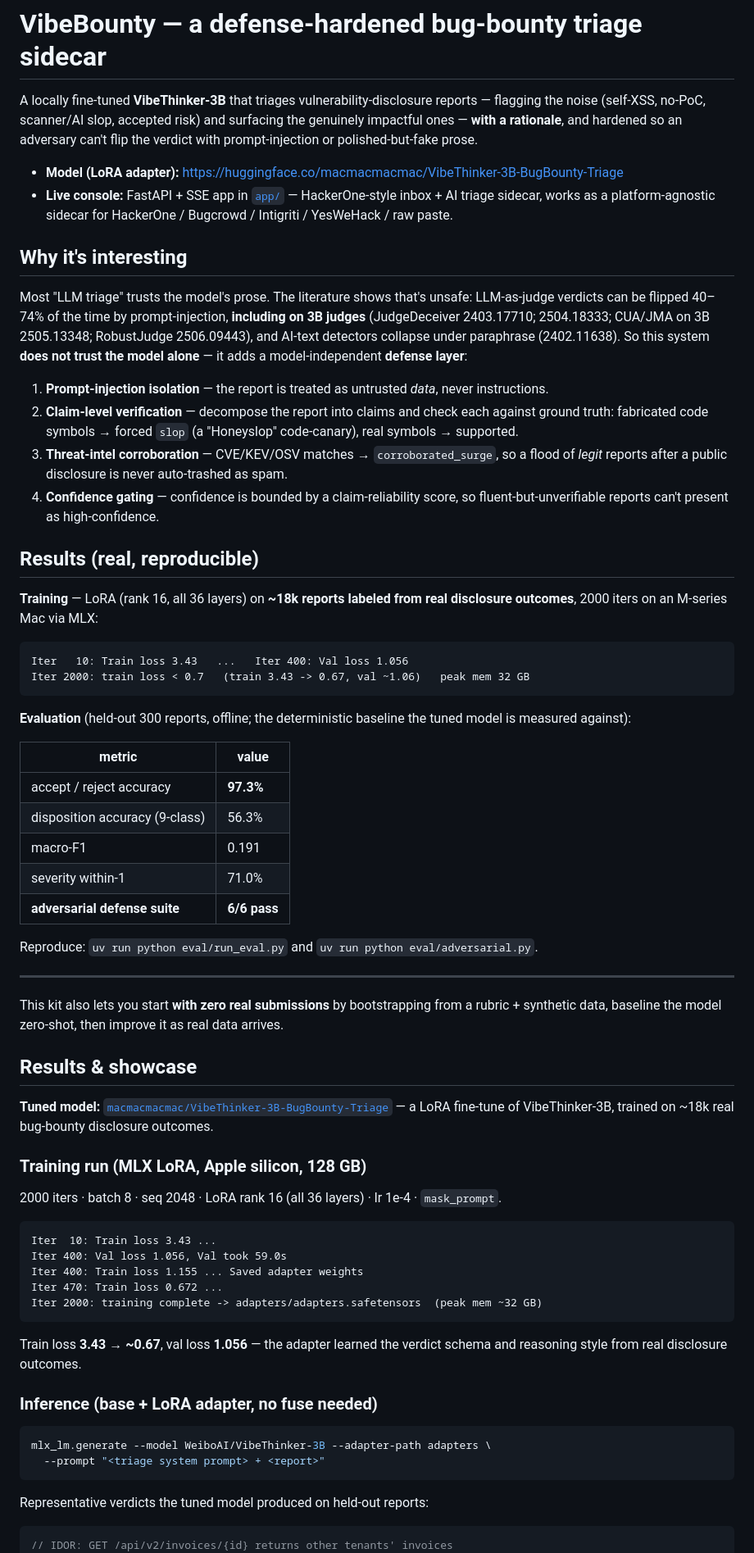
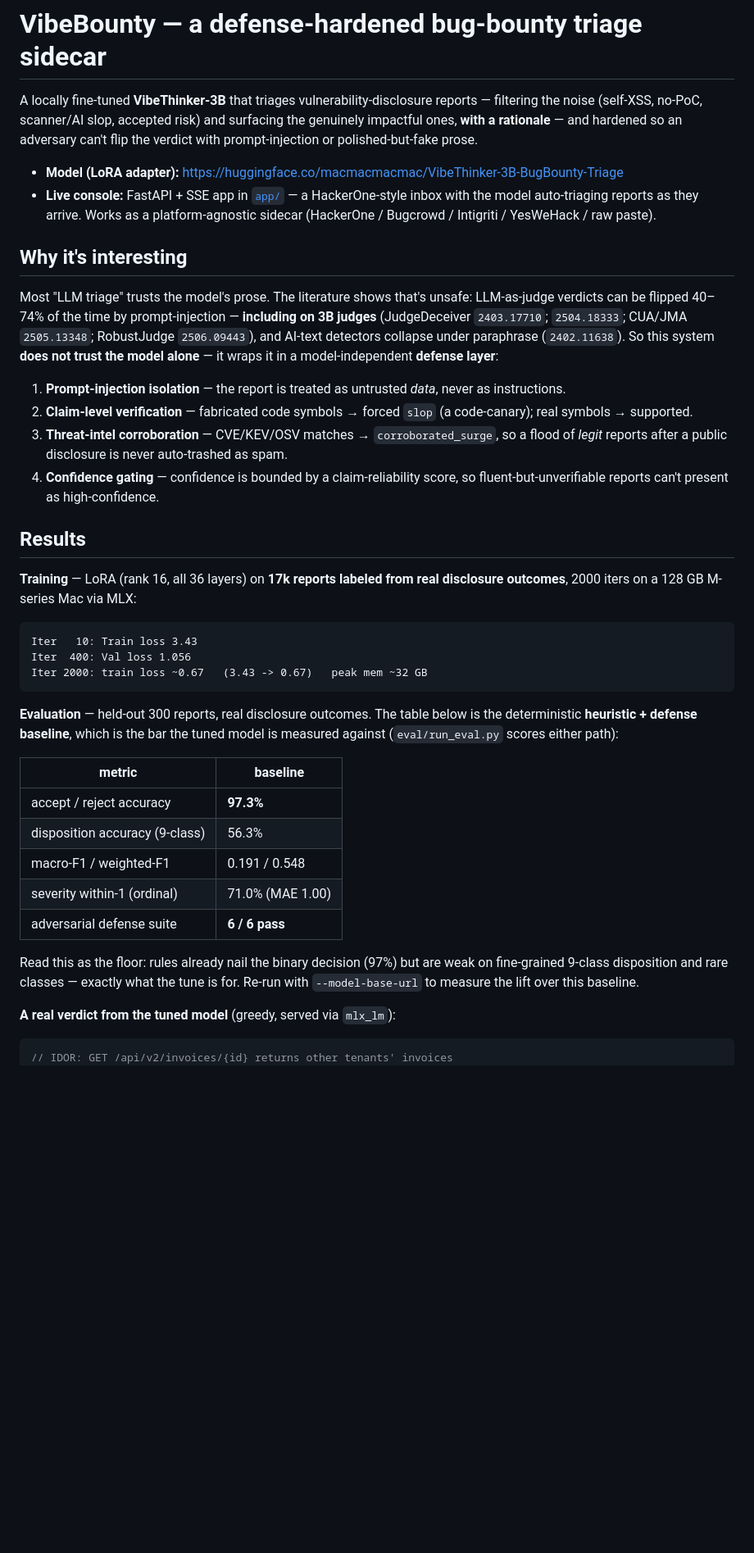
Before and after one commit to maceip/vibebounty, a Markdown page: README.md, the part around one of its changes. Shown at 82% size. GitHub-like rendering; blank space fills up the shorter version.

Commit message:
docs: rewrite README - dedupe results sections, fix broken step ordering, tighten

````diff
--- a/README.md
+++ b/README.md
@@ -1,82 +1,55 @@
 # VibeBounty — a defense-hardened bug-bounty triage sidecar
 
 A locally fine-tuned **VibeThinker-3B** that triages vulnerability-disclosure
-reports — flagging the noise (self-XSS, no-PoC, scanner/AI slop, accepted risk)
-and surfacing the genuinely impactful ones — **with a rationale**, and hardened
-so an adversary can't flip the verdict with prompt-injection or polished-but-fake
-prose.
+reports — filtering the noise (self-XSS, no-PoC, scanner/AI slop, accepted risk)
+and surfacing the genuinely impactful ones, **with a rationale** — and hardened so
+an adversary can't flip the verdict with prompt-injection or polished-but-fake prose.
 
 - **Model (LoRA adapter):** https://huggingface.co/macmacmacmac/VibeThinker-3B-BugBounty-Triage
-- **Live console:** FastAPI + SSE app in [`app/`](app/) — HackerOne-style inbox + AI triage sidecar, works as a platform-agnostic sidecar for HackerOne / Bugcrowd / Intigriti / YesWeHack / raw paste.
+- **Live console:** FastAPI + SSE app in [`app/`](app/) — a HackerOne-style inbox with the model auto-triaging reports as they arrive. Works as a platform-agnostic sidecar (HackerOne / Bugcrowd / Intigriti / YesWeHack / raw paste).
 
 ## Why it's interesting
 
 Most "LLM triage" trusts the model's prose. The literature shows that's unsafe:
-LLM-as-judge verdicts can be flipped 40–74% of the time by prompt-injection,
-**including on 3B judges** (JudgeDeceiver 2403.17710; 2504.18333; CUA/JMA on 3B
-2505.13348; RobustJudge 2506.09443), and AI-text detectors collapse under
-paraphrase (2402.11638). So this system **does not trust the model alone** — it
-adds a model-independent **defense layer**:
+LLM-as-judge verdicts can be flipped 40–74% of the time by prompt-injection —
+**including on 3B judges** (JudgeDeceiver `2403.17710`; `2504.18333`; CUA/JMA
+`2505.13348`; RobustJudge `2506.09443`), and AI-text detectors collapse under
+paraphrase (`2402.11638`). So this system **does not trust the model alone** — it
+wraps it in a model-independent **defense layer**:
 
-1. **Prompt-injection isolation** — the report is treated as untrusted *data*, never instructions.
-2. **Claim-level verification** — decompose the report into claims and check each against ground truth: fabricated code symbols → forced `slop` (a "Honeyslop" code-canary), real symbols → supported.
+1. **Prompt-injection isolation** — the report is treated as untrusted *data*, never as instructions.
+2. **Claim-level verification** — fabricated code symbols → forced `slop` (a code-canary); real symbols → supported.
 3. **Threat-intel corroboration** — CVE/KEV/OSV matches → `corroborated_surge`, so a flood of *legit* reports after a public disclosure is never auto-trashed as spam.
 4. **Confidence gating** — confidence is bounded by a claim-reliability score, so fluent-but-unverifiable reports can't present as high-confidence.
 
-## Results (real, reproducible)
+## Results
 
-**Training** — LoRA (rank 16, all 36 layers) on **~18k reports labeled from real
-disclosure outcomes**, 2000 iters on an M-series Mac via MLX:
+**Training** — LoRA (rank 16, all 36 layers) on **17k reports labeled from real
+disclosure outcomes**, 2000 iters on a 128 GB M-series Mac via MLX:
 
 ```
-Iter   10: Train loss 3.43   ...   Iter 400: Val loss 1.056
-Iter 2000: train loss < 0.7   (train 3.43 -> 0.67, val ~1.06)   peak mem 32 GB
+Iter   10: Train loss 3.43
+Iter  400: Val loss 1.056
+Iter 2000: train loss ~0.67   (3.43 -> 0.67)   peak mem ~32 GB
 ```
 
-**Evaluation** (held-out 300 reports, offline; the deterministic baseline the
-tuned model is measured against):
+**Evaluation** — held-out 300 reports, real disclosure outcomes. The table below
+is the deterministic **heuristic + defense baseline**, which is the bar the tuned
+model is measured against (`eval/run_eval.py` scores either path):
 
-| metric | value |
+| metric | baseline |
 |---|---|
 | accept / reject accuracy | **97.3%** |
 | disposition accuracy (9-class) | 56.3% |
-| macro-F1 | 0.191 |
-| severity within-1 | 71.0% |
-| **adversarial defense suite** | **6/6 pass** |
+| macro-F1 / weighted-F1 | 0.191 / 0.548 |
+| severity within-1 (ordinal) | 71.0% (MAE 1.00) |
+| adversarial defense suite | **6 / 6 pass** |
 
-Reproduce: `uv run python eval/run_eval.py` and `uv run python eval/adversarial.py`.
+Read this as the floor: rules already nail the binary decision (97%) but are weak
+on fine-grained 9-class disposition and rare classes — exactly what the tune is
+for. Re-run with `--model-base-url` to measure the lift over this baseline.
 
----
-
-This kit also lets you start **with zero real submissions** by bootstrapping from
-a rubric + synthetic data, baseline the model zero-shot, then improve it as real
-data arrives.
-
-## Results & showcase
-
-**Tuned model:** [`macmacmacmac/VibeThinker-3B-BugBounty-Triage`](https://huggingface.co/macmacmacmac/VibeThinker-3B-BugBounty-Triage) — a LoRA fine-tune of VibeThinker-3B, trained on ~18k real bug-bounty disclosure outcomes.
-
-### Training run (MLX LoRA, Apple silicon, 128 GB)
-2000 iters · batch 8 · seq 2048 · LoRA rank 16 (all 36 layers) · lr 1e-4 · `mask_prompt`.
-
-```
-Iter  10: Train loss 3.43 ...
-Iter 400: Val loss 1.056, Val took 59.0s
-Iter 400: Train loss 1.155 ... Saved adapter weights
-Iter 470: Train loss 0.672 ...
-Iter 2000: training complete -> adapters/adapters.safetensors  (peak mem ~32 GB)
-```
-Train loss **3.43 → ~0.67**, val loss **1.056** — the adapter learned the verdict
-schema and reasoning style from real disclosure outcomes.
-
-### Inference (base + LoRA adapter, no fuse needed)
-
-```bash
-mlx_lm.generate --model WeiboAI/VibeThinker-3B --adapter-path adapters \
-  --prompt "<triage system prompt> + <report>"
-```
-
-Representative verdicts the tuned model produced on held-out reports:
+**A real verdict from the tuned model** (greedy, served via `mlx_lm`):
 
 ```json
 // IDOR: GET /api/v2/invoices/{id} returns other tenants' invoices
````
Also changed, not shown: other parts of README.md (+59 -170 lines).
